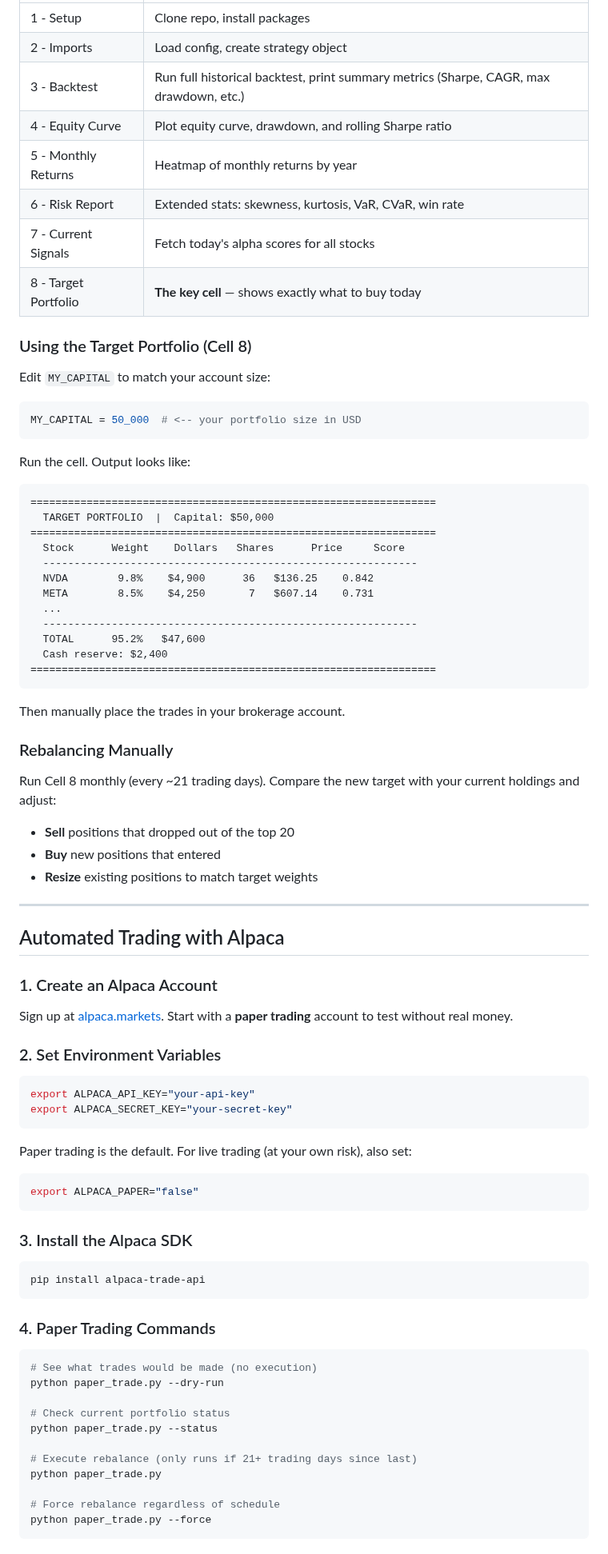
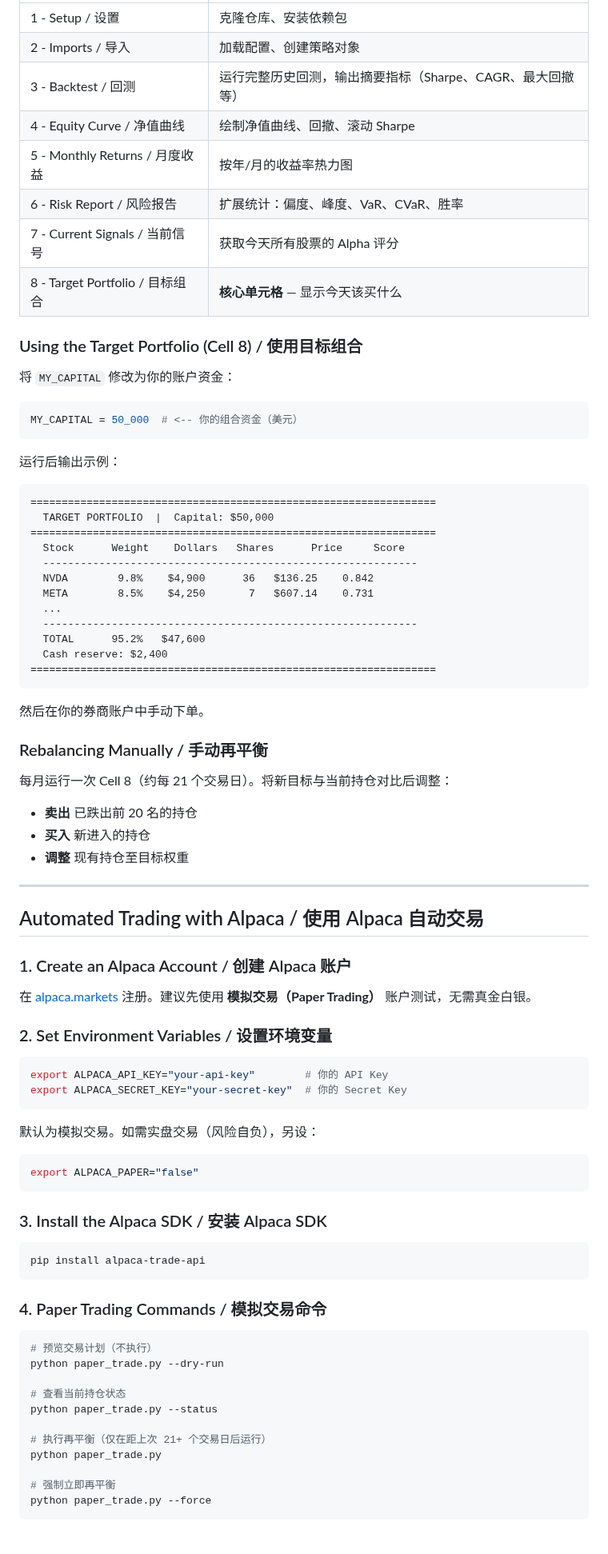
Before and after one commit to yingwang/trade, a Markdown page: README.md, the part around one of its changes. Shown at 80% size. GitHub-like rendering.

````diff
--- a/README.md
+++ b/README.md
@@ -66,22 +72,22 @@ The notebook `quant_trading_colab.ipynb` gives you a visual, interactive workflo
 |------|---------|
-| 1 - Setup | Clone repo, install packages |
-| 2 - Imports | Load config, create strategy object |
-| 3 - Backtest | Run full historical backtest, print summary metrics (Sharpe, CAGR, max drawdown, etc.) |
-| 4 - Equity Curve | Plot equity curve, drawdown, and rolling Sharpe ratio |
-| 5 - Monthly Returns | Heatmap of monthly returns by year |
-| 6 - Risk Report | Extended stats: skewness, kurtosis, VaR, CVaR, win rate |
-| 7 - Current Signals | Fetch today's alpha scores for all stocks |
-| 8 - Target Portfolio | **The key cell** — shows exactly what to buy today |
+| 1 - Setup / 设置 | 克隆仓库、安装依赖包 |
+| 2 - Imports / 导入 | 加载配置、创建策略对象 |
+| 3 - Backtest / 回测 | 运行完整历史回测，输出摘要指标（Sharpe、CAGR、最大回撤等） |
+| 4 - Equity Curve / 净值曲线 | 绘制净值曲线、回撤、滚动 Sharpe |
+| 5 - Monthly Returns / 月度收益 | 按年/月的收益率热力图 |
+| 6 - Risk Report / 风险报告 | 扩展统计：偏度、峰度、VaR、CVaR、胜率 |
+| 7 - Current Signals / 当前信号 | 获取今天所有股票的 Alpha 评分 |
+| 8 - Target Portfolio / 目标组合 | **核心单元格** — 显示今天该买什么 |
 
-### Using the Target Portfolio (Cell 8)
+### Using the Target Portfolio (Cell 8) / 使用目标组合
 
-Edit `MY_CAPITAL` to match your account size:
+将 `MY_CAPITAL` 修改为你的账户资金：
 
 ```python
-MY_CAPITAL = 50_000  # <-- your portfolio size in USD
+MY_CAPITAL = 50_000  # <-- 你的组合资金（美元）
 ```
 
-Run the cell. Output looks like:
+运行后输出示例：
 
 ```
 =================================================================
@@ -98,55 +104,55 @@ Run the cell. Output looks like:
 =================================================================
 ```
 
-Then manually place the trades in your brokerage account.
+然后在你的券商账户中手动下单。
 
-### Rebalancing Manually
+### Rebalancing Manually / 手动再平衡
 
-Run Cell 8 monthly (every ~21 trading days). Compare the new target with your current holdings and adjust:
-- **Sell** positions that dropped out of the top 20
-- **Buy** new positions that entered
-- **Resize** existing positions to match target weights
+每月运行一次 Cell 8（约每 21 个交易日）。将新目标与当前持仓对比后调整：
+- **卖出** 已跌出前 20 名的持仓
+- **买入** 新进入的持仓
+- **调整** 现有持仓至目标权重
 
 ---
 
-## Automated Trading with Alpaca
+## Automated Trading with Alpaca / 使用 Alpaca 自动交易
 
-### 1. Create an Alpaca Account
+### 1. Create an Alpaca Account / 创建 Alpaca 账户
 
-Sign up at [alpaca.markets](https://alpaca.markets). Start with a **paper trading** account to test without real money.
+在 [alpaca.markets](https://alpaca.markets) 注册。建议先使用 **模拟交易（Paper Trading）** 账户测试，无需真金白银。
 
-### 2. Set Environment Variables
+### 2. Set Environment Variables / 设置环境变量
 
 ```bash
-export ALPACA_API_KEY="your-api-key"
-export ALPACA_SECRET_KEY="your-secret-key"
+export ALPACA_API_KEY="your-api-key"        # 你的 API Key
+export ALPACA_SECRET_KEY="your-secret-key"  # 你的 Secret Key
 ```
 
-Paper trading is the default. For live trading (at your own risk), also set:
+默认为模拟交易。如需实盘交易（风险自负），另设：
 
 ```bash
 export ALPACA_PAPER="false"
 ```
 
-### 3. Install the Alpaca SDK
+### 3. Install the Alpaca SDK / 安装 Alpaca SDK
 
 ```bash
 pip install alpaca-trade-api
 ```
 
-### 4. Paper Trading Commands
+### 4. Paper Trading Commands / 模拟交易命令
 
 ```bash
-# See what trades would be made (no execution)
+# 预览交易计划（不执行）
 python paper_trade.py --dry-run
 
-# Check current portfolio status
+# 查看当前持仓状态
 python paper_trade.py --status
 
-# Execute rebalance (only runs if 21+ trading days since last)
+# 执行再平衡（仅在距上次 21+ 个交易日后运行）
 python paper_trade.py
 
-# Force rebalance regardless of schedule
+# 强制立即再平衡
 python paper_trade.py --force
 ```
 
````
Also changed, not shown: other parts of README.md (+88 -82 lines).
